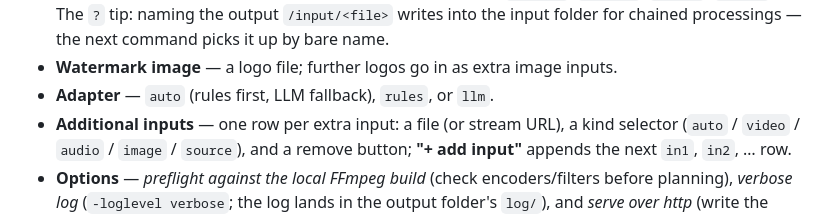
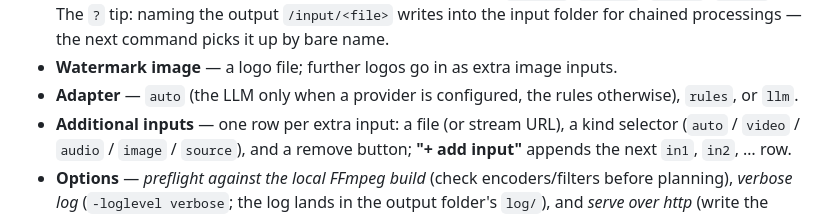
Before and after one commit to suedenglehem/fass-cython, a Markdown page: README.md, the part around one of its changes. GitHub-like rendering.

```diff
--- a/README.md
+++ b/README.md
@@ -85,7 +111,8 @@ The workhorse: a natural-language request in, a validated command out.
   processings — the next command picks it up by bare name.
 - **Watermark image** — a logo file; further logos go in as extra image
   inputs.
-- **Adapter** — `auto` (rules first, LLM fallback), `rules`, or `llm`.
+- **Adapter** — `auto` (the LLM only when a provider is configured,
+  the rules otherwise), `rules`, or `llm`.
 - **Additional inputs** — one row per extra input: a file (or stream
   URL), a kind selector (`auto` / `video` / `audio` / `image` /
   `source`), and a remove button; **"+ add input"** appends the next
```
Also changed, not shown: other parts of README.md (+122 -4 lines), screenshots/FFmpeg.png, screenshots/Player.png, 1 other file.
